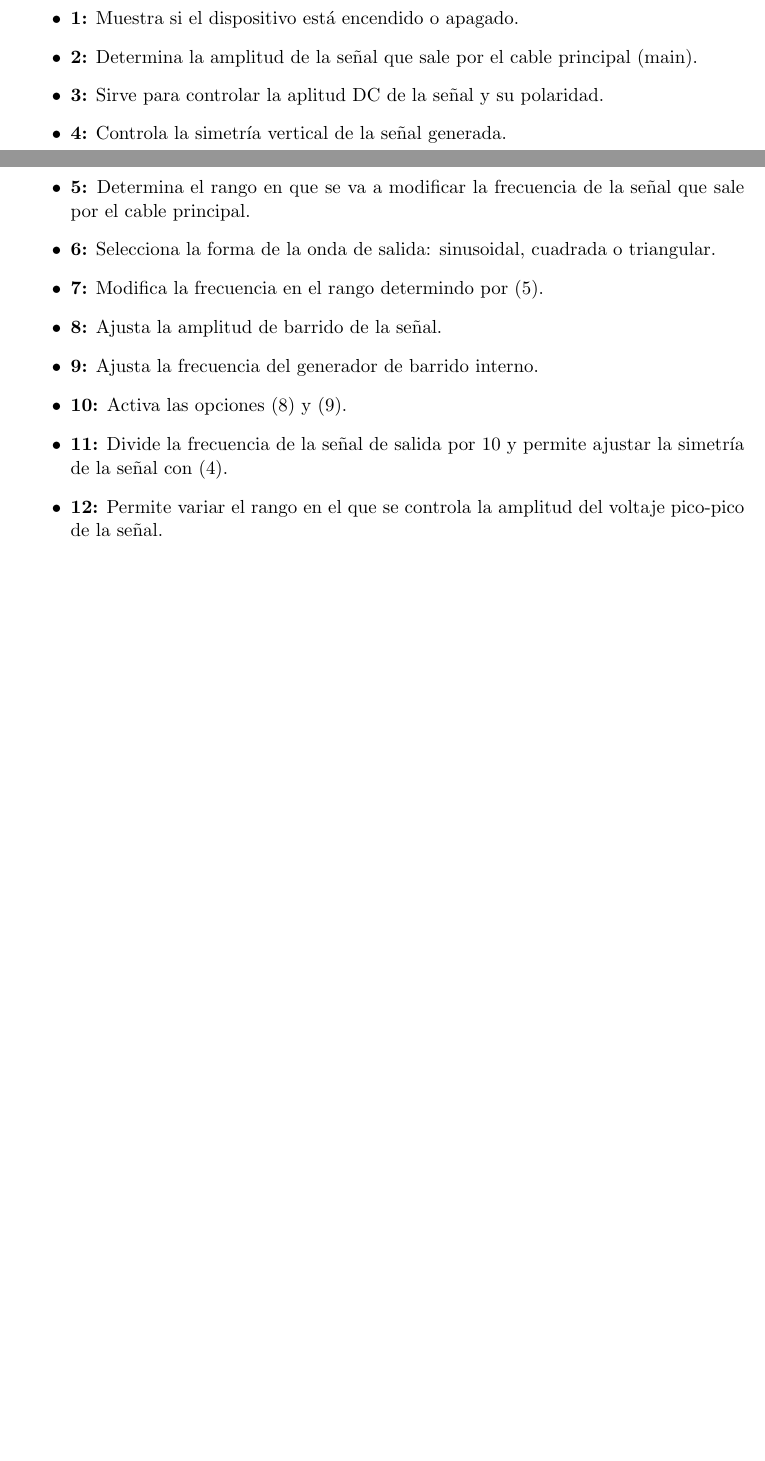
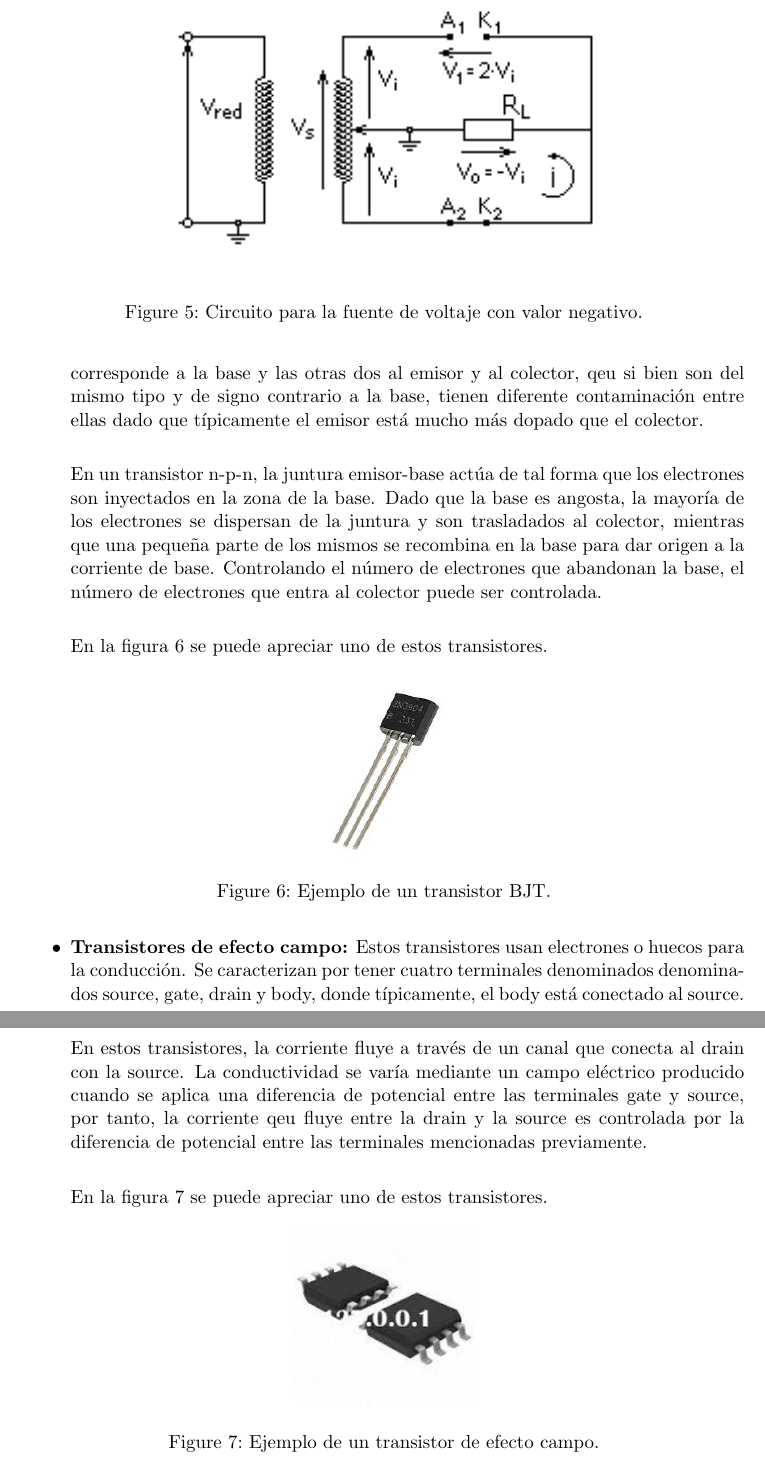
Before and after one commit to AHA-EL-CAPI/Electr-nica, a LaTeX paper (Compuertas Lógicas/Compuertas Lógicas.tex): two parts of pages 5 and 6 of 6, joined at a grey line, cut at the place of the change, the shorter picture padded with empty space. Compiled offline with pdfLaTeX.

Commit message:
Compuertas

```diff
--- a/Compuertas Lógicas/Compuertas Lógicas.tex
+++ b/Compuertas Lógicas/Compuertas Lógicas.tex
@@ -79 +87,7 @@ Para medir voltajes se debe de conectar el multímetro a los extremos de los com
+	\label{fig: fuente positiva}
+\end{figure}
 
+\begin{figure}[h!]
+	\centering
+	\includegraphics[width=0.6\textwidth]{negativa}
+	\caption{Circuito para la fuente de voltaje con valor negativo.}
@@ -88 +104,3 @@ Un osciloscopio es un aparato que sirve para medir y visualizar las señales de
 
+\begin{itemize}
+	\item \textbf{Transistores de juntura bipolar (BJT):} Este tipo de transistores se construye sobre monocristales de materiales seminconductores como el germanio, el silicio o el arseniuro de galio. El cristal se dopa de forma muy controlada en tres zonas precisas, n-p-n o p-n-p, dando lugar a dos junturas p-n. La latra del medio siempre corresponde a la base y las otras dos al emisor y al colector, qeu si bien son del mismo tipo y de signo contrario a la base, tienen diferente contaminación entre ellas dado que típicamente el emisor está mucho más dopado que el colector.\\
@@ -90,2 +107,24 @@ Los comandos del osciloscopio están organizados por funciones. Los botones cerc
 
+	En un transistor n-p-n, la juntura emisor-base actúa de tal forma que los electrones son inyectados en la zona de la base. Dado que la base es angosta, la mayoría de los electrones se dispersan de la juntura y son trasladados al colector, mientras que una pequeña parte de los mismos se recombina en la base para dar origen a la corriente de base. Controlando el número de electrones que abandonan la base, el número de electrones que entra al colector puede ser controlada. \\
 
+	En la figura \ref{fig: transistor1} se puede apreciar uno de estos transistores.
+
+	\begin{figure}[h!]
+		\centering
+		\includegraphics[width=0.25\textwidth]{transistor1}
+		\caption{Ejemplo de un transistor BJT.}
+		\label{fig: transistor1}
+	\end{figure}
+
+	\item \textbf{Transistores de efecto campo:} Estos transistores usan electrones o huecos para la conducción. Se caracterizan por tener cuatro terminales denominados denominados source, gate, drain y body, donde típicamente, el body está conectado al source.\\
+
+	En estos transistores, la corriente fluye a través de un canal que conecta al drain con la source. La conductividad se varía mediante un campo eléctrico producido cuando se aplica una diferencia de potencial entre las terminales gate y source, por tanto, la corriente qeu fluye entre la drain y la source es controlada por la diferencia de potencial entre las terminales mencionadas previamente.\\
+
+	En la figura \ref{fig: transistor2} se puede apreciar uno de estos transistores.
+
+	\begin{figure}[h!]
+		\centering
+		\includegraphics[width=0.25\textwidth]{transistor2}
+		\caption{Ejemplo de un transistor de efecto campo.}
+		\label{fig: transistor2}
+	\end{figure}
@@ -146,21 +134 @@ En la figura 13 se ve un diagrama claro de los comandos de este dispositivo. Aqu
-\begin{itemize}
-	\item \textbf{1:} Muestra si el dispositivo está encendido o apagado.
-	\item \textbf{2:} Determina la amplitud de la señal que sale por el cable principal (main).
-	\item \textbf{3:} Sirve para controlar la aplitud DC de la señal y su polaridad.
-	\item \textbf{4:} Controla la simetría vertical de la señal generada.
-	\item \textbf{5:} Determina el rango en que se va a modificar la frecuencia de la señal que sale por el cable principal.
-	\item \textbf{6:} Selecciona la forma de la onda de salida: sinusoidal, cuadrada o triangular.
-	\item \textbf{7:} Modifica la frecuencia en el rango determindo por (5).
-	\item \textbf{8:} Ajusta la amplitud de barrido de la señal.
-	\item \textbf{9:} Ajusta la frecuencia del generador de barrido interno.
-	\item \textbf{10:} Activa las opciones (8) y (9).
-	\item \textbf{11:} Divide la frecuencia de la señal de salida por 10 y permite ajustar la simetría de la señal con (4).
-	\item \textbf{12:} Permite variar el rango en el que se controla la amplitud del voltaje pico-pico de la señal.
-
-
-
-
-\end{itemize}
-
-
 \end{document}
```
Also changed, not shown: Compuertas Lógicas/Compuertas Lógicas.pdf, Compuertas Lógicas/negativa.png (added), Compuertas Lógicas/positiva.png (added), Compuertas Lógicas/rectificador.png (added), Compuertas Lógicas/transistor1.jpg (added), Compuertas Lógicas/transistor2.jpg (added), Compuertas Lógicas/Compuertas Lógicas.tex (82 more changed lines), 3 other files.
